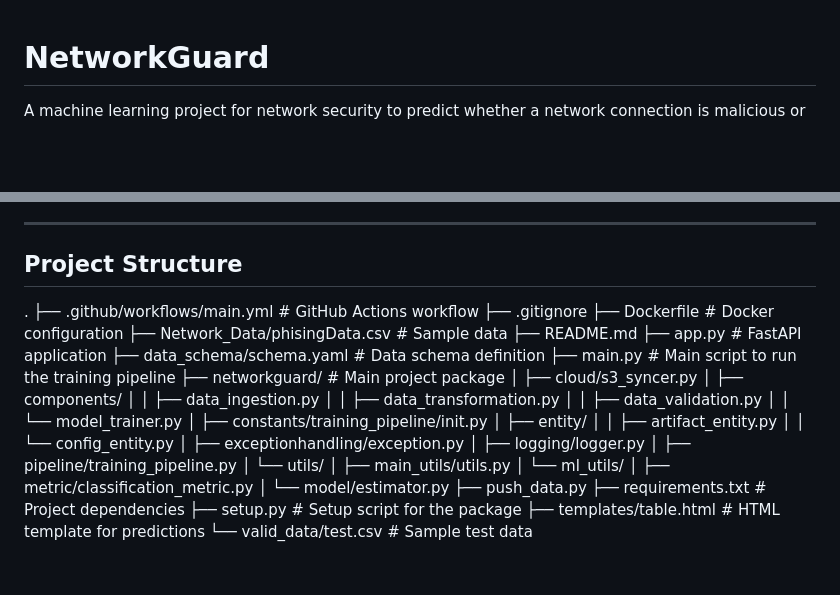
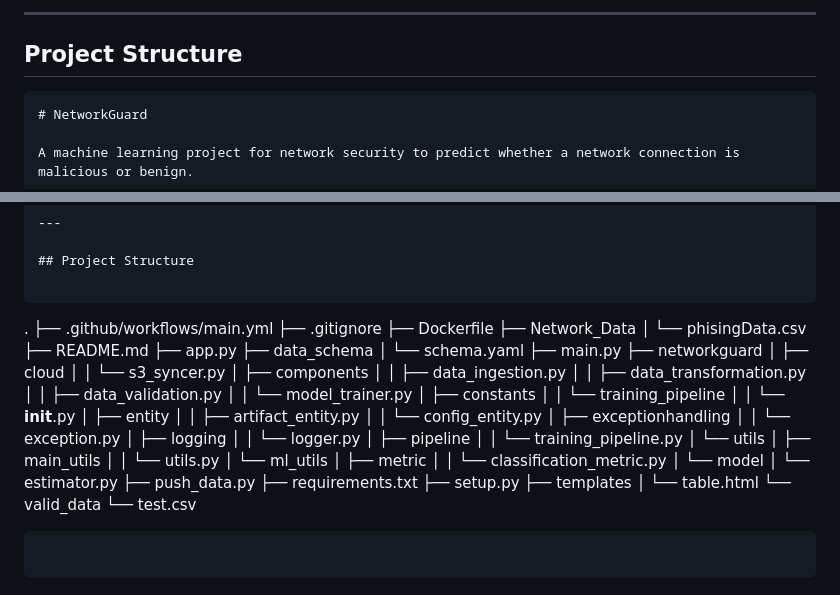
Before and after one commit to himanshu-yadv/NetworkGuard, a Markdown page: README.md, 2 parts joined by grey strips. GitHub-like rendering; blank space fills up the shorter version.

Commit message:
Initial Commit
Added project overview, installation instructions, and usage details for the NetworkGuard machine learning project.

`````diff
--- a/README.md
+++ b/README.md
@@ -1,3 +79,7 @@
+---
+
+## Project Structure
+````markdown
 # NetworkGuard
 
 A machine learning project for network security to predict whether a network connection is malicious or benign.
@@ -80,36 +162,54 @@ This project aims to build and deploy a machine learning model that can classify
 
 ## Project Structure
 
+````
+
 .
-├── .github/workflows/main.yml   # GitHub Actions workflow
+├── .github/workflows/main.yml
 ├── .gitignore
-├── Dockerfile                   # Docker configuration
-├── Network_Data/phisingData.csv # Sample data
+├── Dockerfile
+├── Network\_Data
+│   └── phisingData.csv
 ├── README.md
-├── app.py                       # FastAPI application
-├── data_schema/schema.yaml      # Data schema definition
-├── main.py                      # Main script to run the training pipeline
-├── networkguard/                # Main project package
-│   ├── cloud/s3_syncer.py
-│   ├── components/
-│   │   ├── data_ingestion.py
-│   │   ├── data_transformation.py
-│   │   ├── data_validation.py
-│   │   └── model_trainer.py
-│   ├── constants/training_pipeline/init.py
-│   ├── entity/
-│   │   ├── artifact_entity.py
-│   │   └── config_entity.py
-│   ├── exceptionhandling/exception.py
-│   ├── logging/logger.py
-│   ├── pipeline/training_pipeline.py
-│   └── utils/
-│       ├── main_utils/utils.py
-│       └── ml_utils/
-│           ├── metric/classification_metric.py
-│           └── model/estimator.py
-├── push_data.py
-├── requirements.txt             # Project dependencies
-├── setup.py                     # Setup script for the package
-├── templates/table.html         # HTML template for predictions
-└── valid_data/test.csv          # Sample test data
+├── app.py
+├── data\_schema
+│   └── schema.yaml
+├── main.py
+├── networkguard
+│   ├── cloud
+│   │   └── s3\_syncer.py
+│   ├── components
+│   │   ├── data\_ingestion.py
+│   │   ├── data\_transformation.py
+│   │   ├── data\_validation.py
+│   │   └── model\_trainer.py
+│   ├── constants
+│   │   └── training\_pipeline
+│   │       └── **init**.py
+│   ├── entity
+│   │   ├── artifact\_entity.py
+│   │   └── config\_entity.py
+│   ├── exceptionhandling
+│   │   └── exception.py
+│   ├── logging
+│   │   └── logger.py
+│   ├── pipeline
+│   │   └── training\_pipeline.py
+│   └── utils
+│       ├── main\_utils
+│       │   └── utils.py
+│       └── ml\_utils
+│           ├── metric
+│           │   └── classification\_metric.py
+│           └── model
+│               └── estimator.py
+├── push\_data.py
+├── requirements.txt
+├── setup.py
+├── templates
+│   └── table.html
+└── valid\_data
+└── test.csv
+
+```
+```
`````
Also changed, not shown: other parts of README.md (+78 -0 lines).
